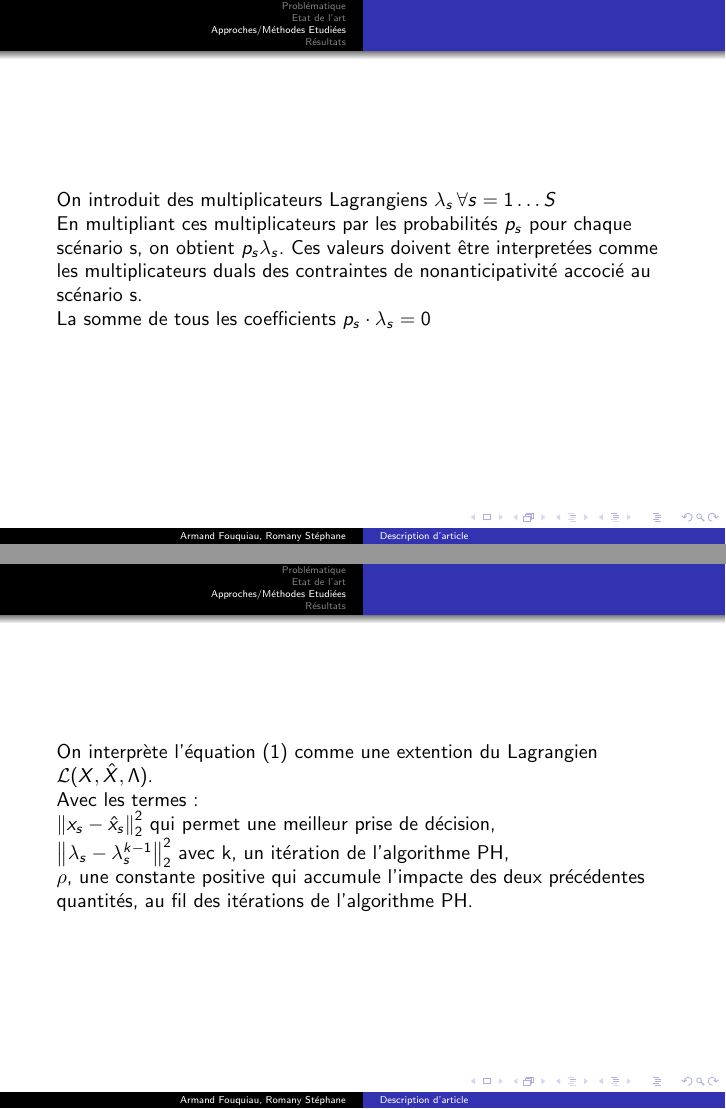
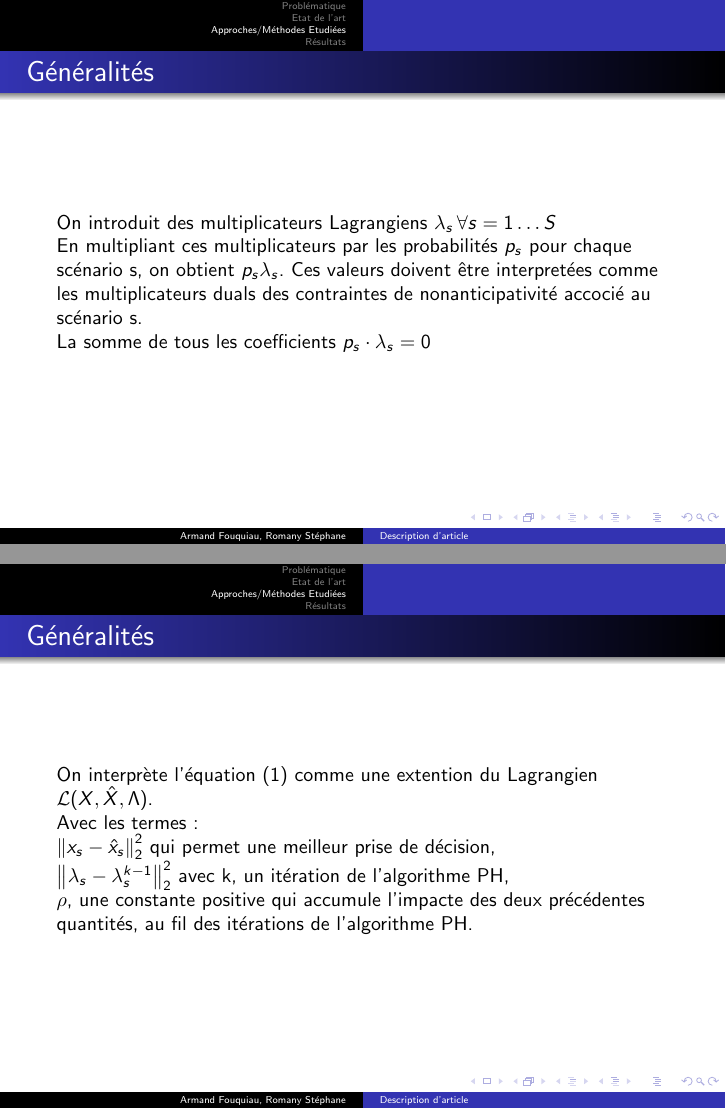
Before and after one commit to armandfou/Stochastique, LaTeX slides (soutenance/pha.tex): pages 10 and 11 of 20, joined at a grey line. Compiled offline with pdfLaTeX.

Commit message:
Ajout des slides à compléter

```diff
--- a/soutenance/pha.tex
+++ b/soutenance/pha.tex
@@ -88,14 +88,14 @@ of the constraint $X - \hat{X} = 0$.
 
 
     \begin{frame}
-        %\frametitle{Approches/Méthodes Etudiées}
+        \frametitle{Généralités}
         On introduit des multiplicateurs Lagrangiens $\lambda_s \, \forall s = 1 \ldots S$\\
         En multipliant ces multiplicateurs par les probabilités $p_s$ pour chaque scénario s, on obtient $p_s\lambda_s$. Ces valeurs doivent être interpretées comme les multiplicateurs duals des contraintes de nonanticipativité accocié au scénario s.\\
         La somme de tous les coefficients $p_s\cdot\lambda_s = 0$
     \end{frame}
 
     \begin{frame}
-        %\frametitle{Approches/Méthodes Etudiées}
+        \frametitle{Généralités}
         On interprète l'équation (1) comme une extention du Lagrangien $\Lagr(X, \hat{X}, \Lambda)$.\\
         %\begin{equation}
 
```
Also changed, not shown: soutenance/pha.tex (6 more changed lines).
